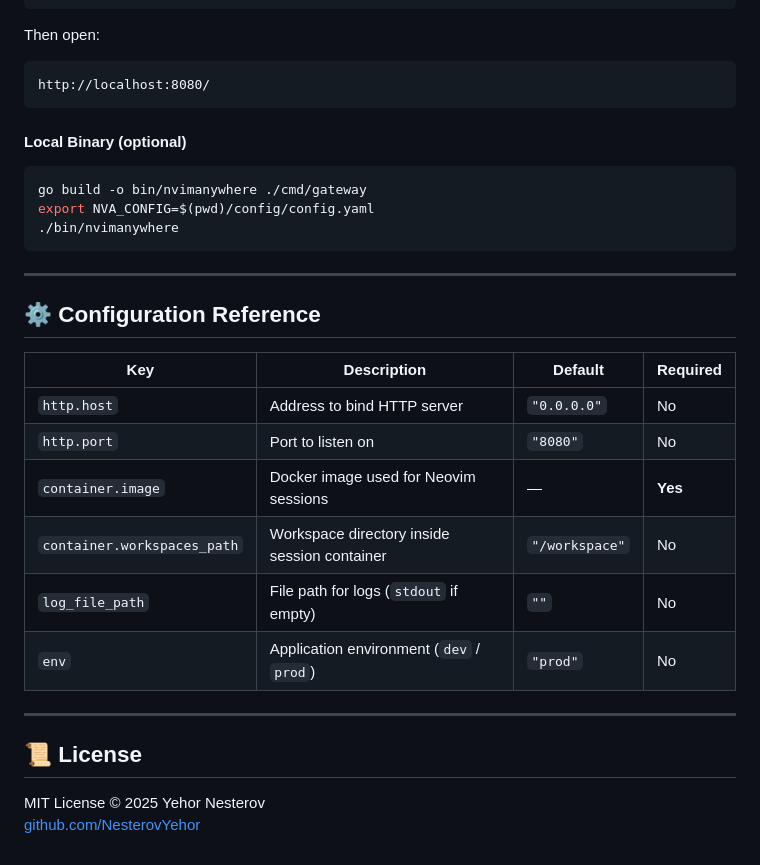
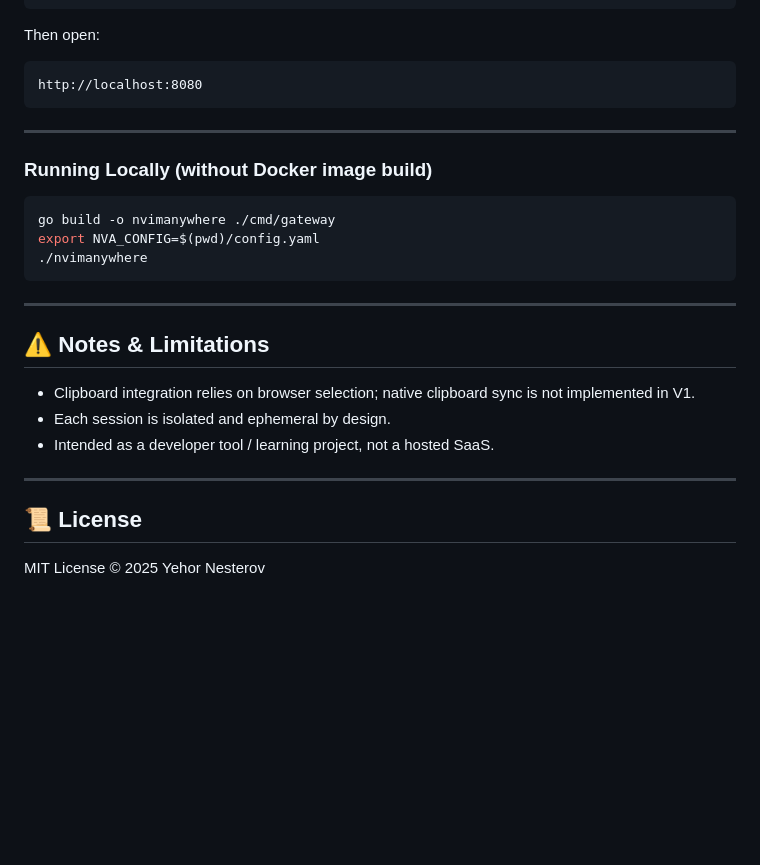
Before and after one commit to NesterovYehor/nvimanywhere, a Markdown page: README.md, the part around one of its changes. Drawn GitHub-style; blank space fills up the shorter version.

````diff
--- a/README.md
+++ b/README.md
@@ -143,33 +130,29 @@ docker run -d --name nvimanywhere \
 Then open:
 
 ```
-http://localhost:8080/
-```
-
-#### **Local Binary (optional)**
-
-```bash
-go build -o bin/nvimanywhere ./cmd/gateway
-export NVA_CONFIG=$(pwd)/config/config.yaml
-./bin/nvimanywhere
+http://localhost:8080
 ```
 
 ---
 
-## ⚙️ Configuration Reference
+### Running Locally (without Docker image build)
 
-| Key | Description | Default | Required |
-|-----|--------------|----------|-----------|
-| `http.host` | Address to bind HTTP server | `"0.0.0.0"` | No |
-| `http.port` | Port to listen on | `"8080"` | No |
-| `container.image` | Docker image used for Neovim sessions | — | **Yes** |
-| `container.workspaces_path` | Workspace directory inside session container | `"/workspace"` | No |
-| `log_file_path` | File path for logs (`stdout` if empty) | `""` | No |
-| `env` | Application environment (`dev` / `prod`) | `"prod"` | No |
+```bash
+go build -o nvimanywhere ./cmd/gateway
+export NVA_CONFIG=$(pwd)/config.yaml
+./nvimanywhere
+```
+
+---
+
+## ⚠️ Notes & Limitations
+
+* Clipboard integration relies on browser selection; native clipboard sync is not implemented in V1.
+* Each session is isolated and ephemeral by design.
+* Intended as a developer tool / learning project, not a hosted SaaS.
 
 ---
 
 ## 📜 License
 
 MIT License © 2025 Yehor Nesterov
-[github.com/NesterovYehor](https://github.com/NesterovYehor)
````
Also changed, not shown: other parts of README.md (+71 -84 lines).
